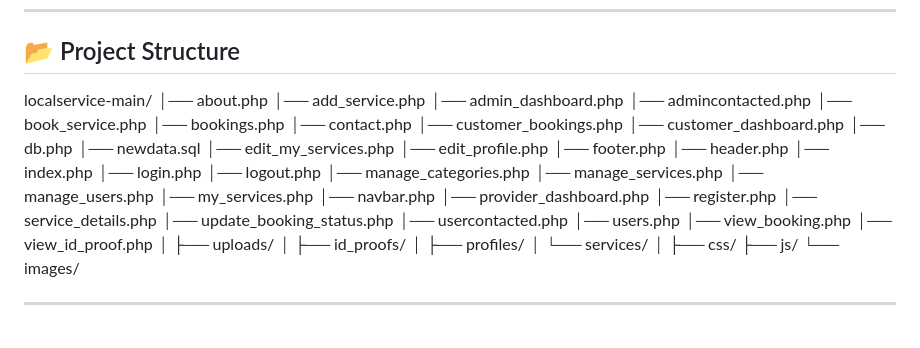
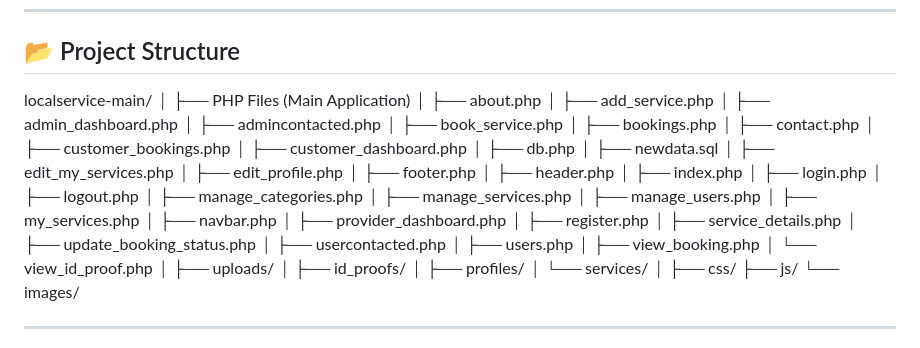
Before and after one commit to Alfin-Sebastian/UrbanServe-A-Local-Service-Management-System, a Markdown page: README.md, the part around the change. Drawn GitHub-style.

Commit message:
Organize project structure in README.md

```diff
--- a/README.md
+++ b/README.md
@@ -8,42 +8,44 @@ This repository contains the *localservice-main* project folder with all backend
 ## 📂 Project Structure
 
 localservice-main/
-│── about.php
-│── add_service.php
-│── admin_dashboard.php
-│── admincontacted.php
-│── book_service.php
-│── bookings.php
-│── contact.php
-│── customer_bookings.php
-│── customer_dashboard.php
-│── db.php
-│── newdata.sql
-│── edit_my_services.php
-│── edit_profile.php
-│── footer.php
-│── header.php
-│── index.php
-│── login.php
-│── logout.php
-│── manage_categories.php
-│── manage_services.php
-│── manage_users.php
-│── my_services.php
-│── navbar.php
-│── provider_dashboard.php
-│── register.php
-│── service_details.php
-│── update_booking_status.php
-│── usercontacted.php
-│── users.php
-│── view_booking.php
-│── view_id_proof.php
+│
+├── PHP Files (Main Application)
+│   ├── about.php
+│   ├── add_service.php
+│   ├── admin_dashboard.php
+│   ├── admincontacted.php
+│   ├── book_service.php
+│   ├── bookings.php
+│   ├── contact.php
+│   ├── customer_bookings.php
+│   ├── customer_dashboard.php
+│   ├── db.php
+│   ├── newdata.sql
+│   ├── edit_my_services.php
+│   ├── edit_profile.php
+│   ├── footer.php
+│   ├── header.php
+│   ├── index.php
+│   ├── login.php
+│   ├── logout.php
+│   ├── manage_categories.php
+│   ├── manage_services.php
+│   ├── manage_users.php
+│   ├── my_services.php
+│   ├── navbar.php
+│   ├── provider_dashboard.php
+│   ├── register.php
+│   ├── service_details.php
+│   ├── update_booking_status.php
+│   ├── usercontacted.php
+│   ├── users.php
+│   ├── view_booking.php
+│   └── view_id_proof.php
 │
 ├── uploads/
-│ ├── id_proofs/
-│ ├── profiles/
-│ └── services/
+│   ├── id_proofs/
+│   ├── profiles/
+│   └── services/
 │
 ├── css/
 ├── js/
```
